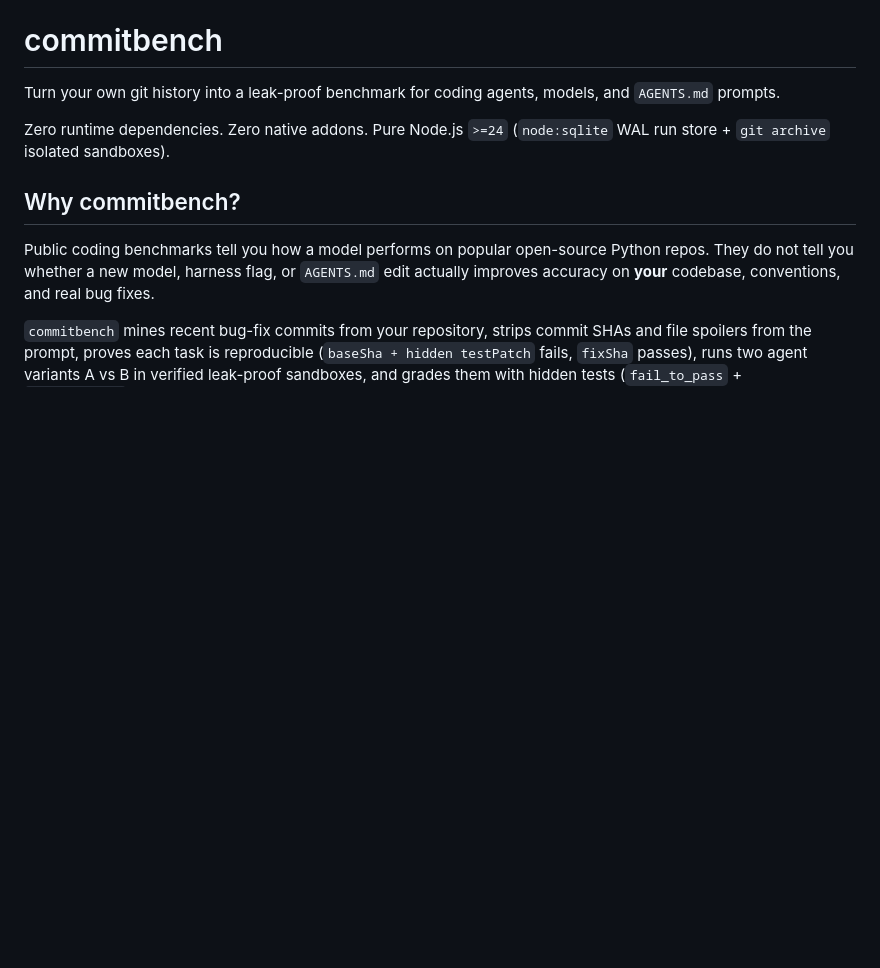
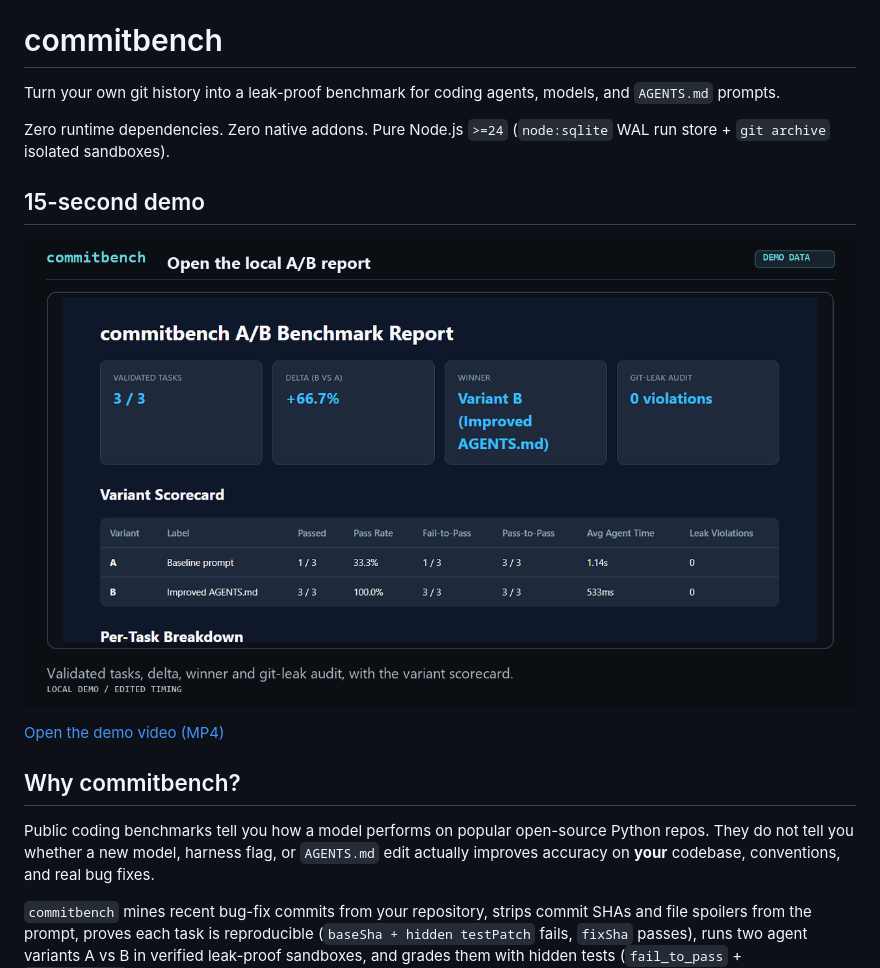
Before and after one commit to flipcyde101/commitbench, a Markdown page: README.md, the part around the change. Drawn GitHub-style; pictures changed too: docs/media/commitbench-poster.png (added); blank space fills up the shorter version.

Commit message:
docs: add Wave 3 demo video and poster

```diff
--- a/README.md
+++ b/README.md
@@ -3,6 +3,12 @@
 Turn your own git history into a leak-proof benchmark for coding agents, models, and `AGENTS.md` prompts.
 
 Zero runtime dependencies. Zero native addons. Pure Node.js `>=24` (`node:sqlite` WAL run store + `git archive` isolated sandboxes).
+
+## 15-second demo
+
+[![Commitbench compares two agent variants across three fixture tasks](./docs/media/commitbench-poster.png)](./docs/media/commitbench-demo.mp4)
+
+[Open the demo video (MP4)](./docs/media/commitbench-demo.mp4)
 
 ## Why commitbench?
 
```
Also changed, not shown: 1 other file.
